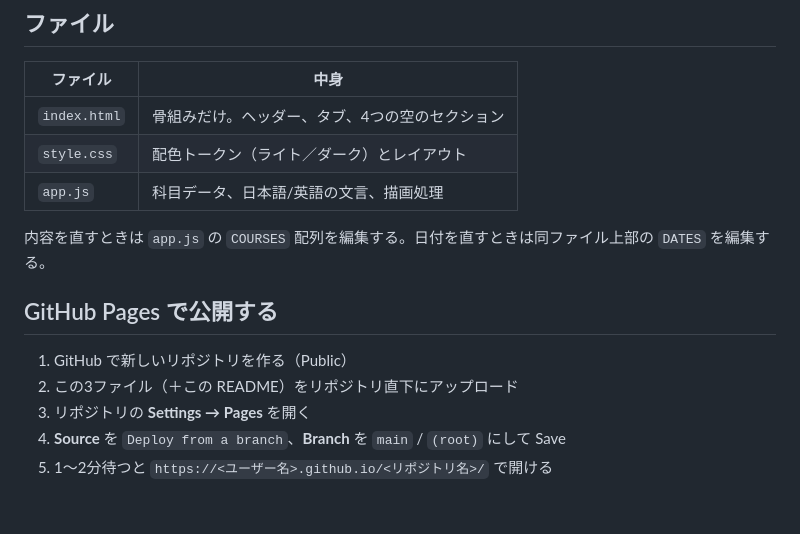
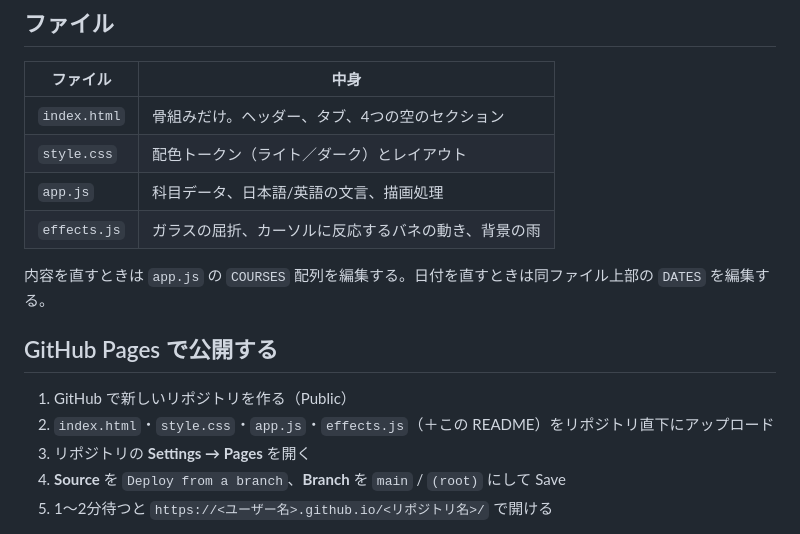
Before and after one commit to lingmulongtai/kuas-fall-2026, a Markdown page: README.md, the part around one of its changes. Drawn GitHub-style; blank space fills up the shorter version.

```diff
--- a/README.md
+++ b/README.md
@@ -10,13 +10,14 @@
 | `index.html` | 骨組みだけ。ヘッダー、タブ、4つの空のセクション |
 | `style.css` | 配色トークン（ライト／ダーク）とレイアウト |
 | `app.js` | 科目データ、日本語/英語の文言、描画処理 |
+| `effects.js` | ガラスの屈折、カーソルに反応するバネの動き、背景の雨 |
 
 内容を直すときは `app.js` の `COURSES` 配列を編集する。日付を直すときは同ファイル上部の `DATES` を編集する。
 
 ## GitHub Pages で公開する
 
 1. GitHub で新しいリポジトリを作る（Public）
-2. この3ファイル（＋この README）をリポジトリ直下にアップロード
+2. `index.html`・`style.css`・`app.js`・`effects.js`（＋この README）をリポジトリ直下にアップロード
 3. リポジトリの **Settings → Pages** を開く
 4. **Source** を `Deploy from a branch`、**Branch** を `main` / `(root)` にして Save
 5. 1〜2分待つと `https://<ユーザー名>.github.io/<リポジトリ名>/` で開ける
```
Also changed, not shown: other parts of README.md (+29 -6 lines).
